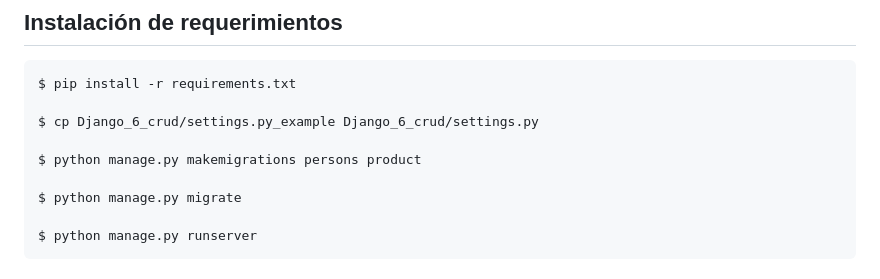
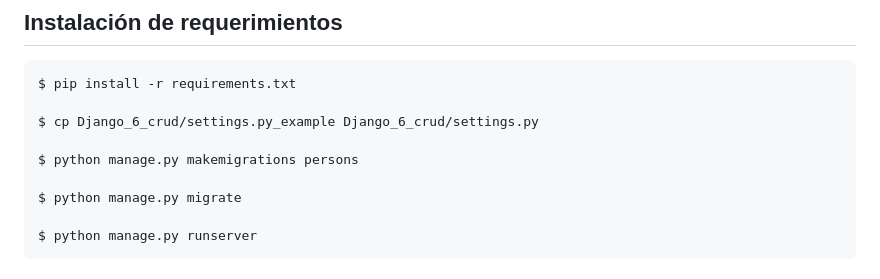
Before and after one commit to argenisosorio/Django_6_CRUD_Layered_Architecture, a Markdown page: README.md, the part around the change. Rendered like a GitHub page.

Commit message:
Update makemigrations command in README

```diff
--- a/README.md
+++ b/README.md
@@ -194,7 +194,7 @@ $ pip install -r requirements.txt
 
 $ cp Django_6_crud/settings.py_example Django_6_crud/settings.py
 
-$ python manage.py makemigrations persons product
+$ python manage.py makemigrations persons
 
 $ python manage.py migrate
 
```
